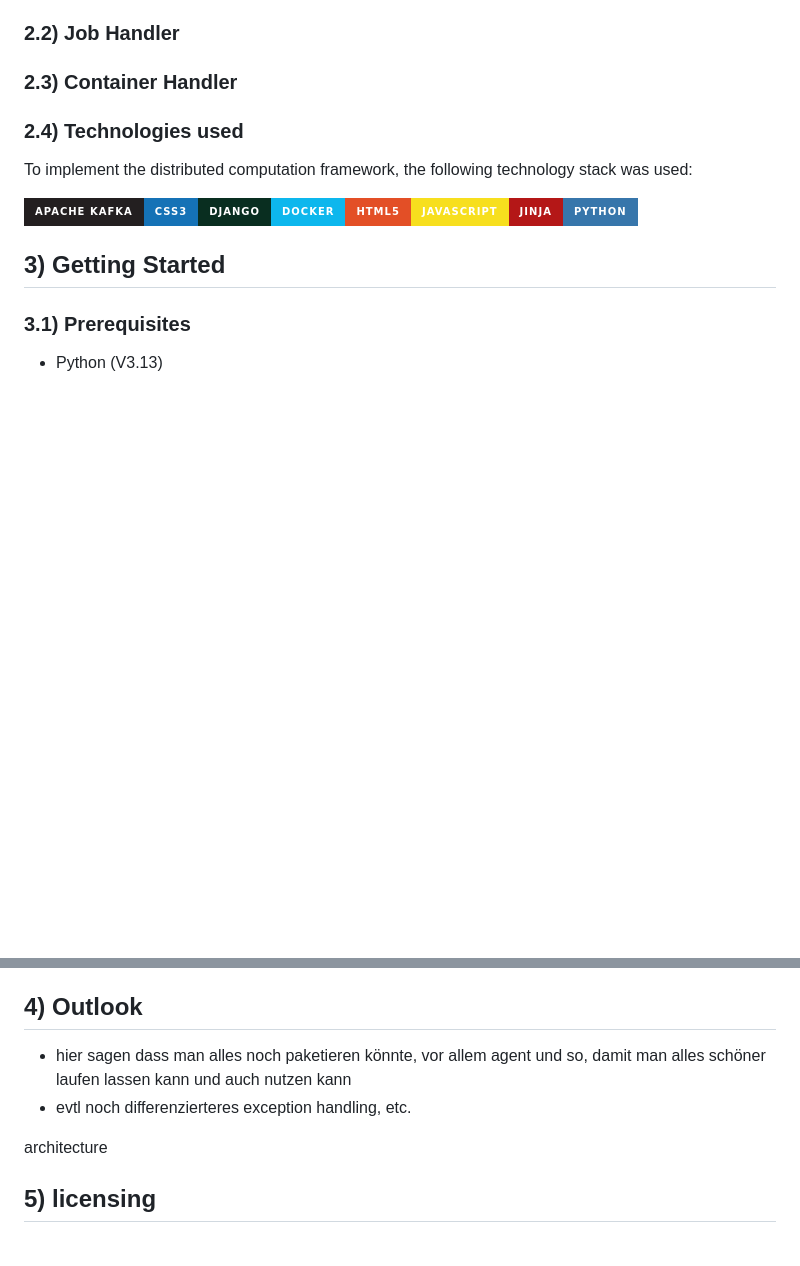
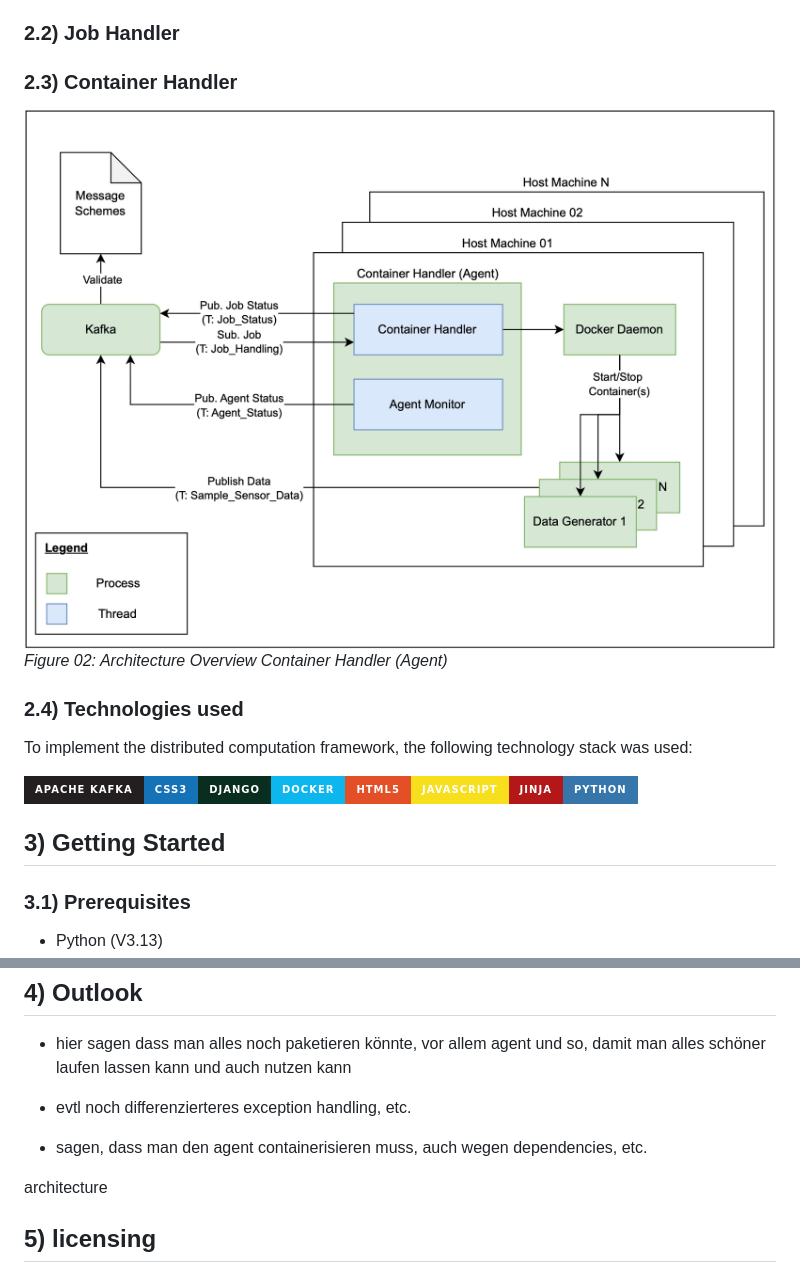
Before and after one commit to TBDM-24-25/SampleGen-Orchestrator, a Markdown page: README_DRAFT.md, 2 parts joined by grey strips. Drawn GitHub-style; pictures changed too: docs/images/container_handler.png; badges without logos; blank space fills up the shorter version.

```diff
--- a/README_DRAFT.md
+++ b/README_DRAFT.md
@@ -33,6 +33,8 @@ As the Job Handler and the Container Handler (Agent) take on a crucial role with
 
 ### 2.3) Container Handler
 
+![image](docs/images/container_handler.png)
+*Figure 02: Architecture Overview Container Handler (Agent)*
 
 
 ### 2.4) Technologies used
@@ -116,6 +118,8 @@ run locally, usage, further improvements
 - hier sagen dass man alles noch paketieren könnte, vor allem agent und so, damit man alles schöner laufen lassen kann und auch nutzen kann
 - evtl noch differenzierteres exception handling, etc.
 
+- sagen, dass man den agent containerisieren muss, auch wegen dependencies, etc.
+
 architecture
 
 ## 5) licensing
```
Also changed, not shown: 9 other files.
